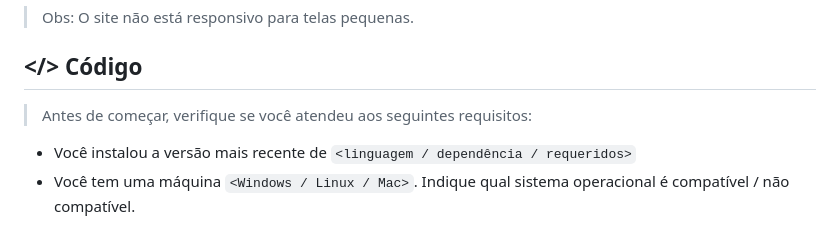
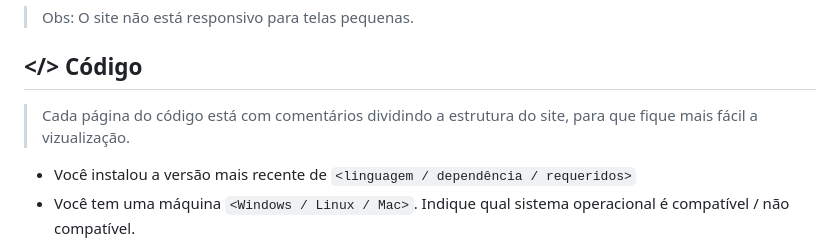
Before and after one commit to luizfelipesoarees/first_project, a Markdown page: README.md, the part around the change. GitHub-like rendering.

```diff
--- a/README.md
+++ b/README.md
@@ -8,7 +8,7 @@
 > Obs: O site não está responsivo para telas pequenas.
 
 ## </> Código
-> Antes de começar, verifique se você atendeu aos seguintes requisitos:
+> Cada página do código está com comentários dividindo a estrutura do site, para que fique mais fácil a vizualização.
 
 * Você instalou a versão mais recente de `<linguagem / dependência / requeridos>`
 * Você tem uma máquina `<Windows / Linux / Mac>`. Indique qual sistema operacional é compatível / não compatível.
```
